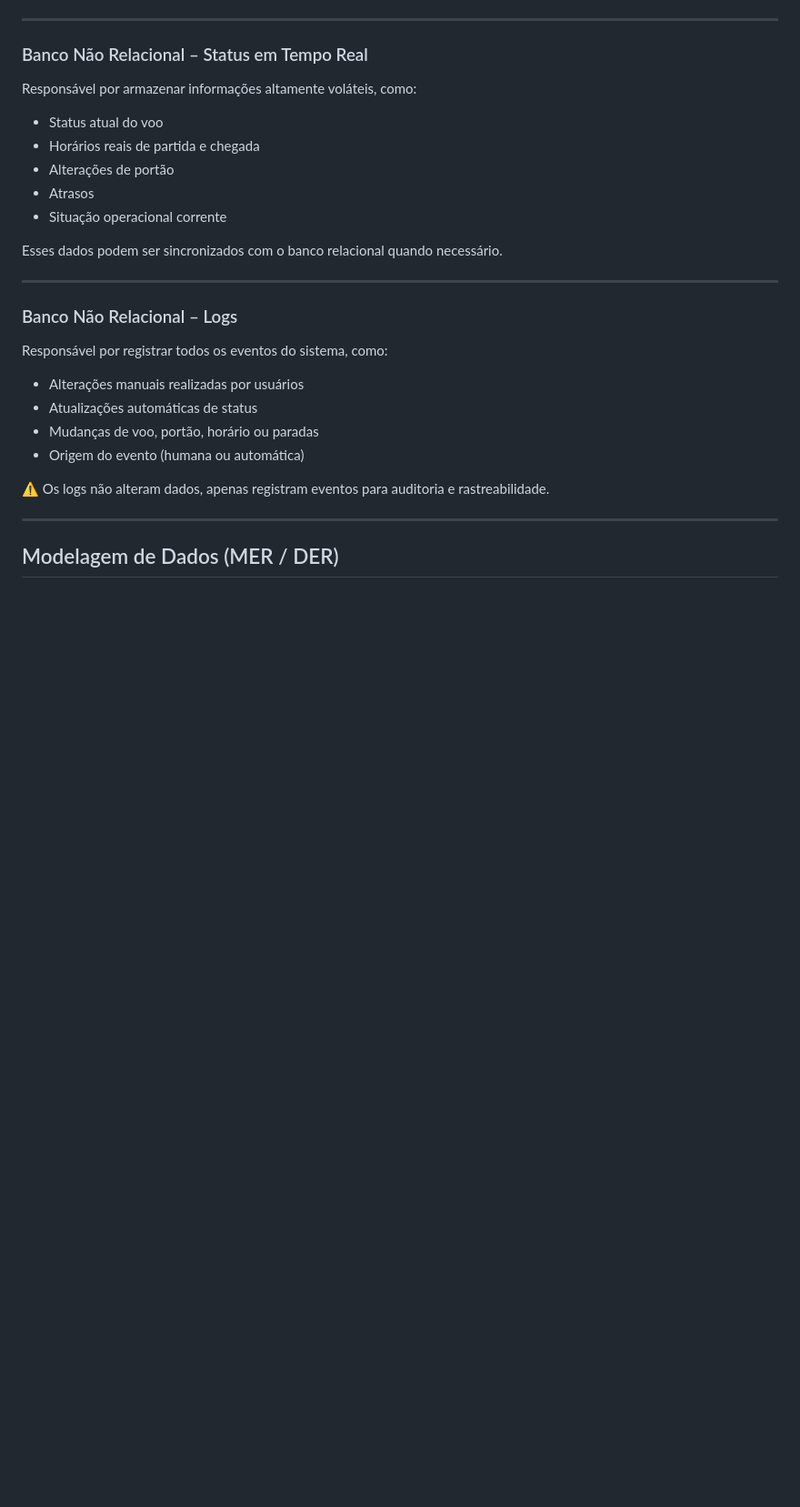
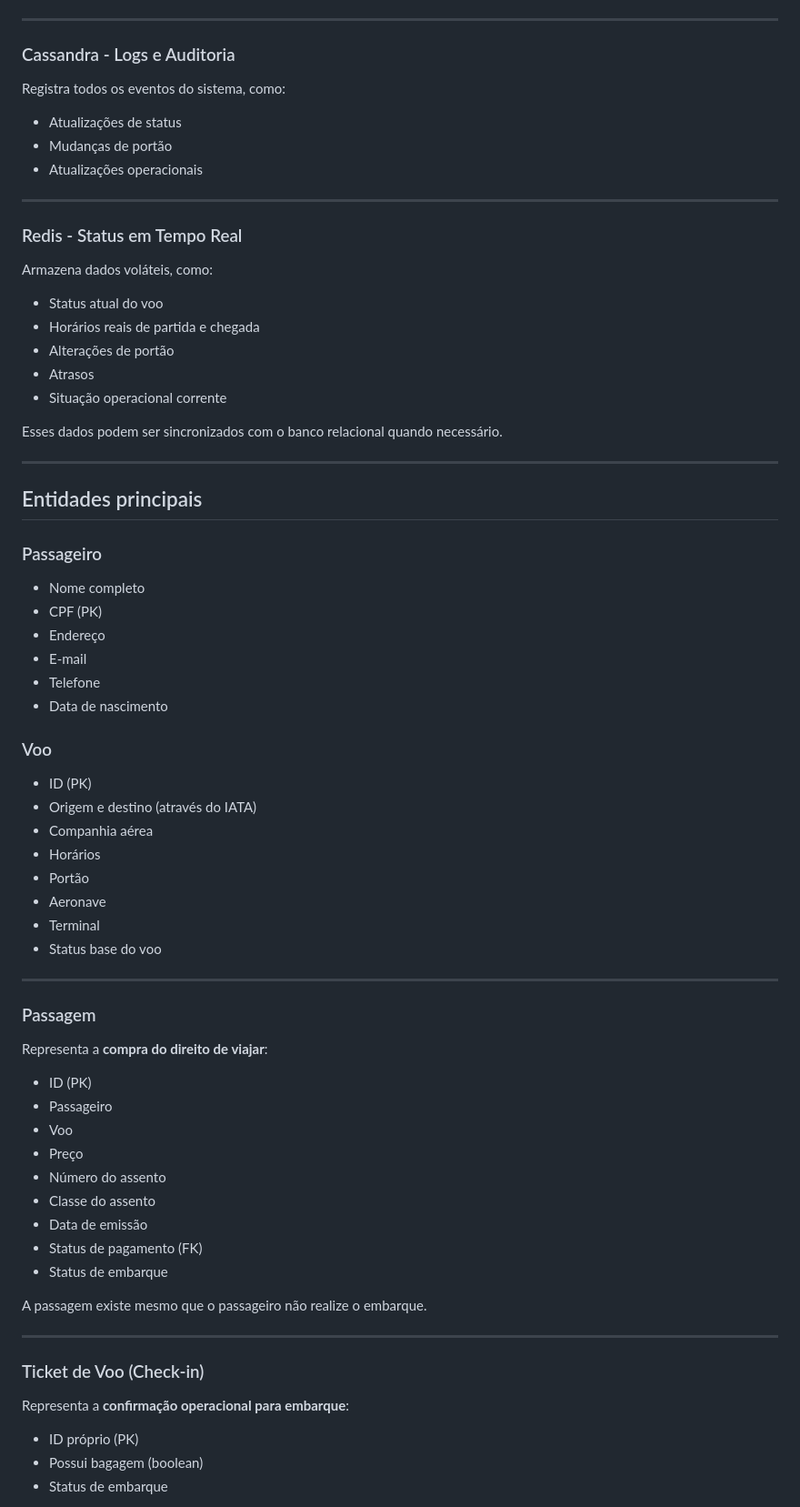
Before and after one commit to rvvtici/sistema-aeroportuario, a Markdown page: README.md, the part around one of its changes. Shown at 91% size. Drawn GitHub-style; blank space fills up the shorter version.

```diff
--- a/README.md
+++ b/README.md
@@ -124,9 +168,16 @@ Esses dados seguem regras de integridade, normalização e relacionamentos bem d
 
 ---
 
-### Banco Não Relacional – Status em Tempo Real
-Responsável por armazenar informações altamente voláteis, como:
+### Cassandra - Logs e Auditoria
+Registra todos os eventos do sistema, como:
+- Atualizações de status
+- Mudanças de portão
+- Atualizações operacionais
 
+---
+
+### Redis - Status em Tempo Real
+Armazena dados voláteis, como:
 - Status atual do voo
 - Horários reais de partida e chegada
 - Alterações de portão
@@ -137,17 +188,46 @@ Esses dados podem ser sincronizados com o banco relacional quando necessário.
 
 ---
 
-### Banco Não Relacional – Logs
-Responsável por registrar todos os eventos do sistema, como:
+## Entidades principais
 
-- Alterações manuais realizadas por usuários
-- Atualizações automáticas de status
-- Mudanças de voo, portão, horário ou paradas
-- Origem do evento (humana ou automática)
+### Passageiro
+- Nome completo
+- CPF (PK)
+- Endereço
+- E-mail
+- Telefone
+- Data de nascimento
 
-⚠️ Os logs não alteram dados, apenas registram eventos para auditoria e rastreabilidade.
+### Voo
+- ID (PK)
+- Origem e destino (através do IATA)
+- Companhia aérea
+- Horários
+- Portão
+- Aeronave
+- Terminal
+- Status base do voo
+---
+
+### Passagem
+Representa a **compra do direito de viajar**:
+- ID (PK)
+- Passageiro
+- Voo
+- Preço
+- Número do assento
+- Classe do assento
+- Data de emissão
+- Status de pagamento (FK)
+- Status de embarque
+
+A passagem existe mesmo que o passageiro não realize o embarque.
 
 ---
 
-## Modelagem de Dados (MER / DER)
+### Ticket de Voo (Check‑in)
+Representa a **confirmação operacional para embarque**:
+- ID próprio (PK)
+- Possui bagagem (boolean)
+- Status de embarque
 
```
Also changed, not shown: other parts of README.md (+103 -107 lines).
